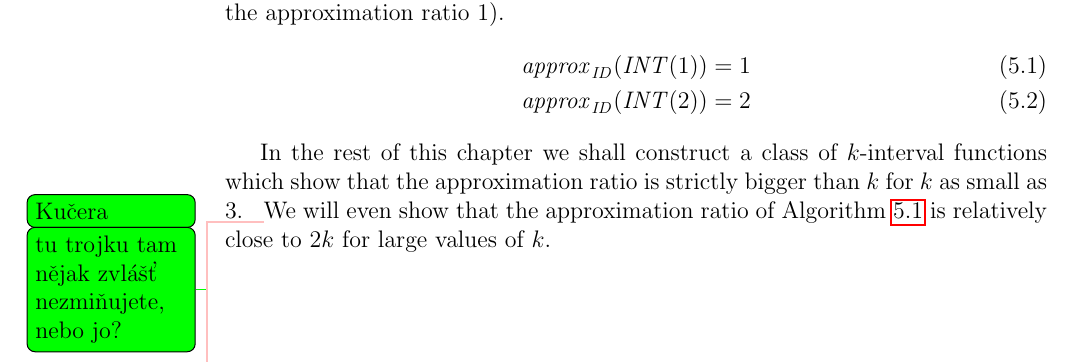
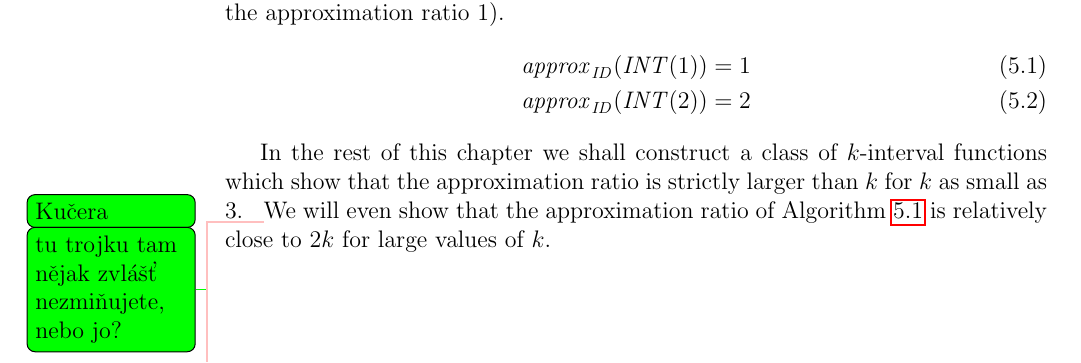
Before and after one commit to filipbartek/ibf, a LaTeX thesis (thesis.tex, which reads thesis/betterapprox.tex): part of page 37 of 59, cut so that both start at the same text. Compiled offline with pdfLaTeX.

Commit message:
larger > bigger

```diff
--- a/thesis/betterapprox.tex
+++ b/thesis/betterapprox.tex
@@ -145,7 +145,7 @@ gives an optimal result in case $k = 1$
 \end{align}
 
 In the rest of this chapter
-we shall construct a class of $k$-interval functions which show that the approximation ratio is strictly bigger than $k$ for $k$ as small as $3$.
+we shall construct a class of $k$-interval functions which show that the approximation ratio is strictly larger than $k$ for $k$ as small as $3$.
 \todokucera{tu trojku tam nějak zvlášť nezmiňujete, nebo jo?}
 \todobartek{Trojku zmiňuji jako nejmenší počet intervalů, pro který je aproximační poměr větší než $k$, v \cref{example:approxidf24}.}
 \todomaybe{Try to prove for all $k \geq 3$.}
```
